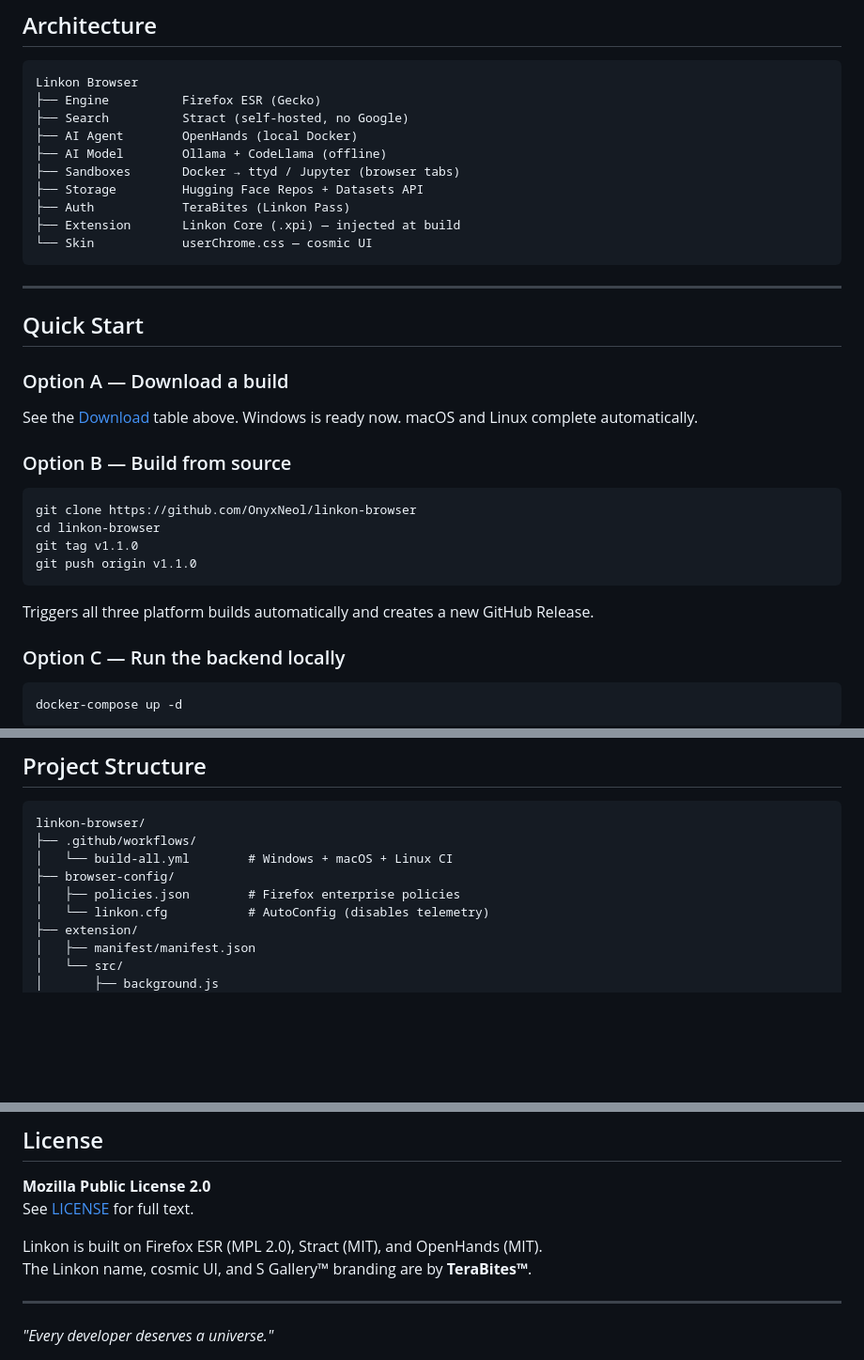
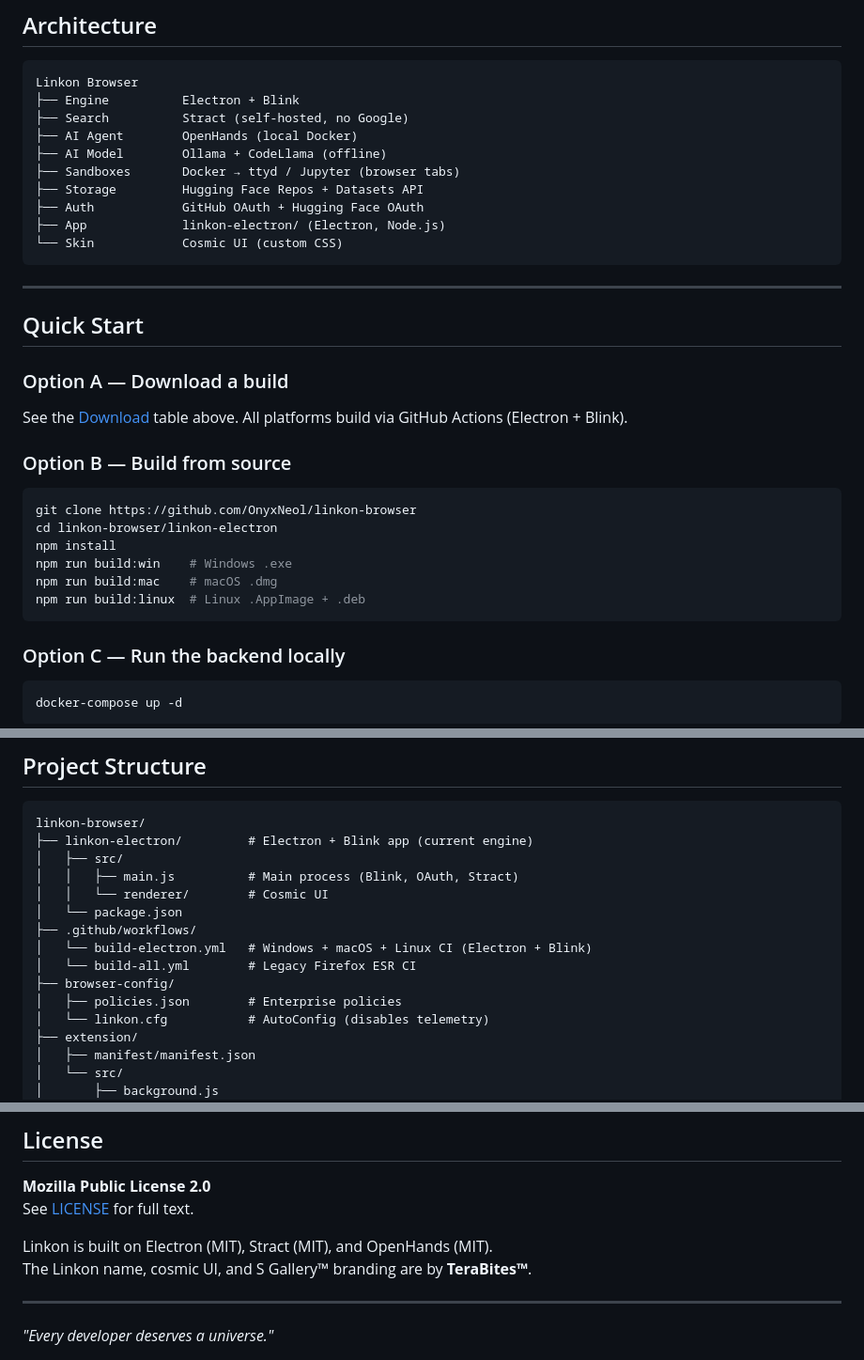
Before and after one commit to OnyxNeol/linkon-browser, a Markdown page: README.md, 3 parts joined by grey strips. Shown at 94% size. Drawn GitHub-style; blank space fills up the shorter version.

Commit message:
docs: remove all Firefox/ESR/Gecko references — Engine is now Electron + Blink

````diff
--- a/README.md
+++ b/README.md
@@ -80,15 +80,15 @@ Auto-creates a Hugging Face org: `(YourName)-Linkon-Universe`.
 
 ```
 Linkon Browser
-├── Engine          Firefox ESR (Gecko)
+├── Engine          Electron + Blink
 ├── Search          Stract (self-hosted, no Google)
 ├── AI Agent        OpenHands (local Docker)
 ├── AI Model        Ollama + CodeLlama (offline)
 ├── Sandboxes       Docker → ttyd / Jupyter (browser tabs)
 ├── Storage         Hugging Face Repos + Datasets API
-├── Auth            TeraBites (Linkon Pass)
-├── Extension       Linkon Core (.xpi) — injected at build
-└── Skin            userChrome.css — cosmic UI
+├── Auth            GitHub OAuth + Hugging Face OAuth
+├── App             linkon-electron/ (Electron, Node.js)
+└── Skin            Cosmic UI (custom CSS)
 ```
 
 ---
@@ -96,18 +96,18 @@ Linkon Browser
 ## Quick Start
 
 ### Option A — Download a build
-See the [Download](#️-download) table above. Windows is ready now. macOS and Linux complete automatically.
+See the [Download](#️-download) table above. All platforms build via GitHub Actions (Electron + Blink).
 
 ### Option B — Build from source
 
 ```bash
 git clone https://github.com/OnyxNeol/linkon-browser
-cd linkon-browser
-git tag v1.1.0
-git push origin v1.1.0
+cd linkon-browser/linkon-electron
+npm install
+npm run build:win    # Windows .exe
+npm run build:mac    # macOS .dmg
+npm run build:linux  # Linux .AppImage + .deb
 ```
-
-Triggers all three platform builds automatically and creates a new GitHub Release.
 
 ### Option C — Run the backend locally
 
@@ -126,10 +126,16 @@ Starts:
 
 ```
 linkon-browser/
+├── linkon-electron/         # Electron + Blink app (current engine)
+│   ├── src/
+│   │   ├── main.js          # Main process (Blink, OAuth, Stract)
+│   │   └── renderer/        # Cosmic UI
+│   └── package.json
 ├── .github/workflows/
-│   └── build-all.yml        # Windows + macOS + Linux CI
+│   └── build-electron.yml   # Windows + macOS + Linux CI (Electron + Blink)
+│   └── build-all.yml        # Legacy Firefox ESR CI
 ├── browser-config/
-│   ├── policies.json        # Firefox enterprise policies
+│   ├── policies.json        # Enterprise policies
 │   └── linkon.cfg           # AutoConfig (disables telemetry)
 ├── extension/
 │   ├── manifest/manifest.json
@@ -165,7 +171,7 @@ All contributions welcome. This is a community project.
 **Mozilla Public License 2.0**
 See [LICENSE](LICENSE) for full text.
 
-Linkon is built on Firefox ESR (MPL 2.0), Stract (MIT), and OpenHands (MIT).
+Linkon is built on Electron (MIT), Stract (MIT), and OpenHands (MIT).
 The Linkon name, cosmic UI, and S Gallery™ branding are by **TeraBites™**.
 
 ---
````
